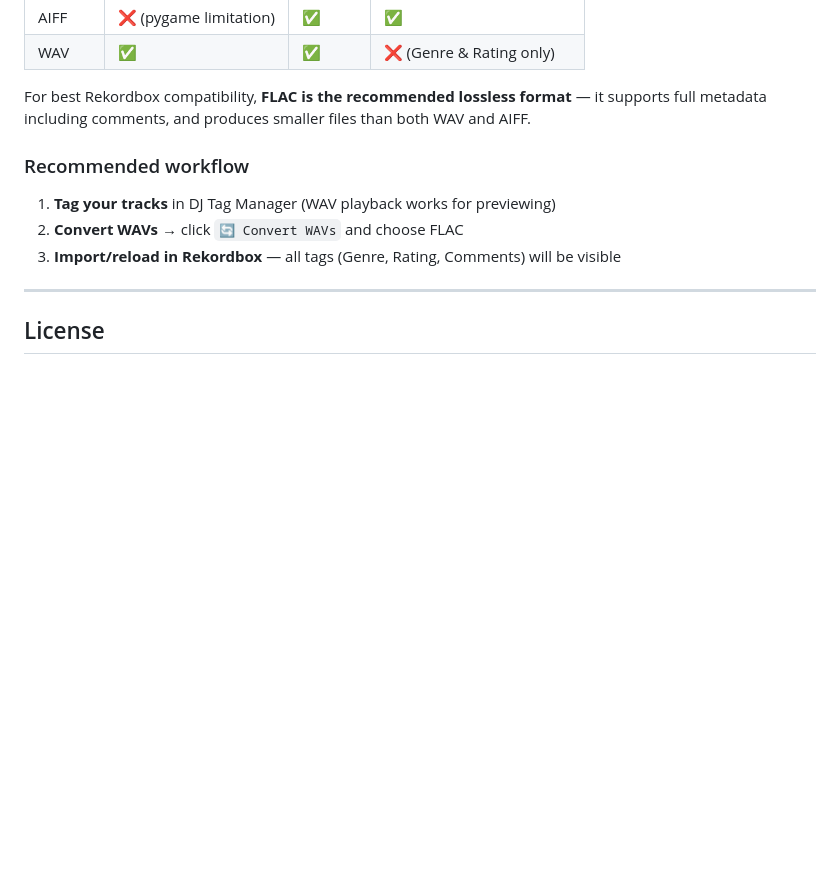
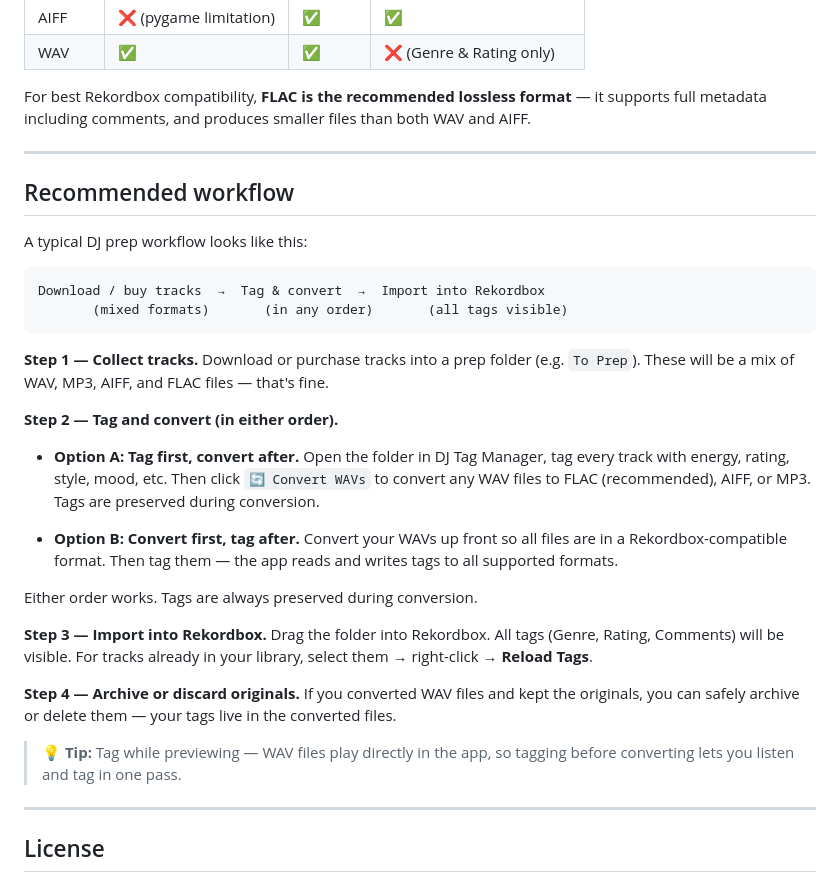
Before and after one commit to martinctc/track-tag-manager, a Markdown page: README.md, the part around the change. GitHub-like rendering; blank space fills up the shorter version.

Commit message:
docs: add recommended DJ prep workflow to README

````diff
--- a/README.md
+++ b/README.md
@@ -84,11 +84,32 @@ The included `DJ Tagging Reference.md` documents the default tag vocabulary —
 
 For best Rekordbox compatibility, **FLAC is the recommended lossless format** — it supports full metadata including comments, and produces smaller files than both WAV and AIFF.
 
-### Recommended workflow
+---
 
-1. **Tag your tracks** in DJ Tag Manager (WAV playback works for previewing)
-2. **Convert WAVs** → click `🔄 Convert WAVs` and choose FLAC
-3. **Import/reload in Rekordbox** — all tags (Genre, Rating, Comments) will be visible
+## Recommended workflow
+
+A typical DJ prep workflow looks like this:
+
+```
+Download / buy tracks  →  Tag & convert  →  Import into Rekordbox
+       (mixed formats)       (in any order)       (all tags visible)
+```
+
+**Step 1 — Collect tracks.** Download or purchase tracks into a prep folder (e.g. `To Prep`). These will be a mix of WAV, MP3, AIFF, and FLAC files — that's fine.
+
+**Step 2 — Tag and convert (in either order).**
+
+- **Option A: Tag first, convert after.** Open the folder in DJ Tag Manager, tag every track with energy, rating, style, mood, etc. Then click `🔄 Convert WAVs` to convert any WAV files to FLAC (recommended), AIFF, or MP3. Tags are preserved during conversion.
+
+- **Option B: Convert first, tag after.** Convert your WAVs up front so all files are in a Rekordbox-compatible format. Then tag them — the app reads and writes tags to all supported formats.
+
+Either order works. Tags are always preserved during conversion.
+
+**Step 3 — Import into Rekordbox.** Drag the folder into Rekordbox. All tags (Genre, Rating, Comments) will be visible. For tracks already in your library, select them → right-click → **Reload Tags**.
+
+**Step 4 — Archive or discard originals.** If you converted WAV files and kept the originals, you can safely archive or delete them — your tags live in the converted files.
+
+> 💡 **Tip:** Tag while previewing — WAV files play directly in the app, so tagging before converting lets you listen and tag in one pass.
 
 ---
 
````
